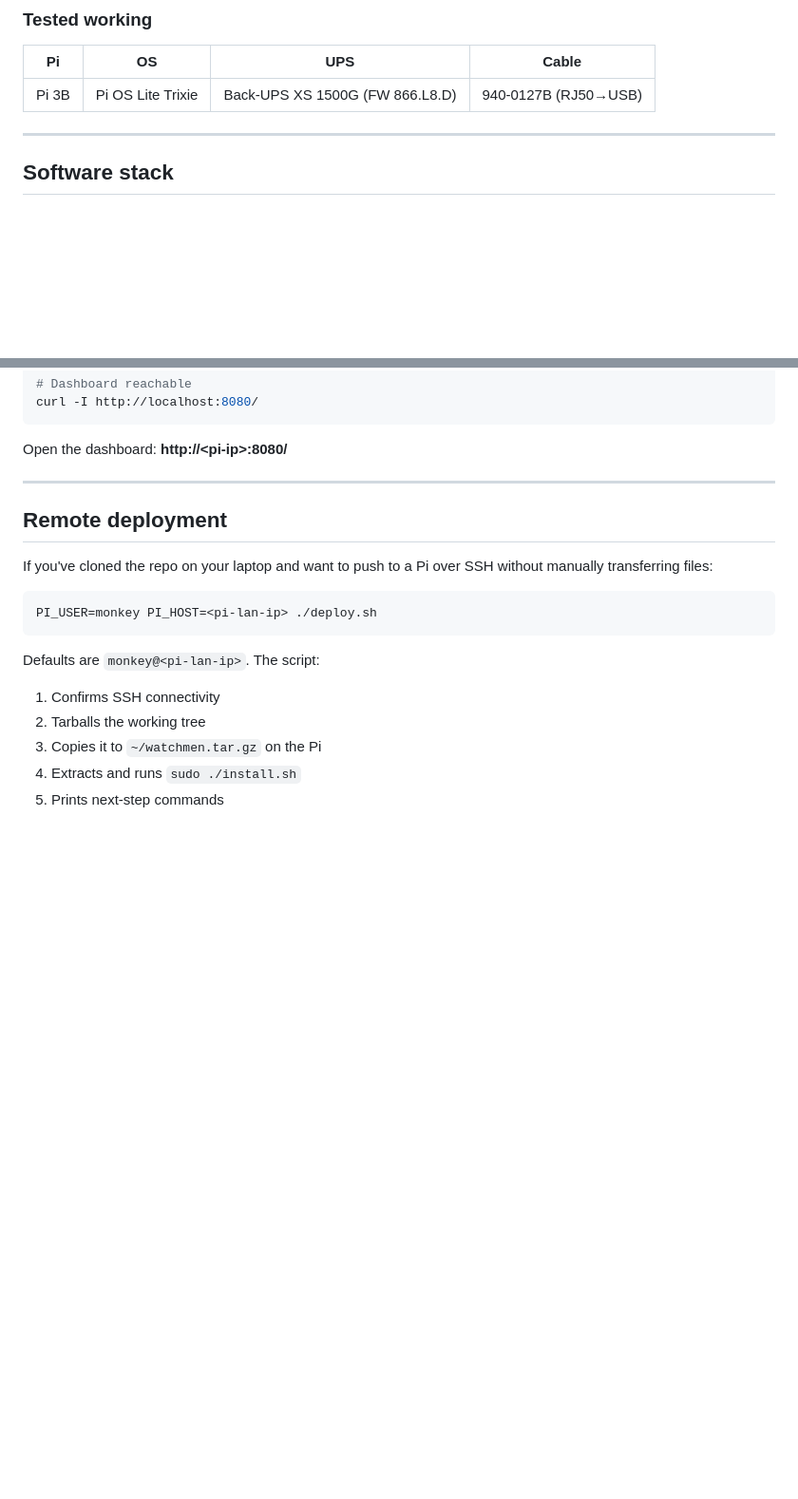
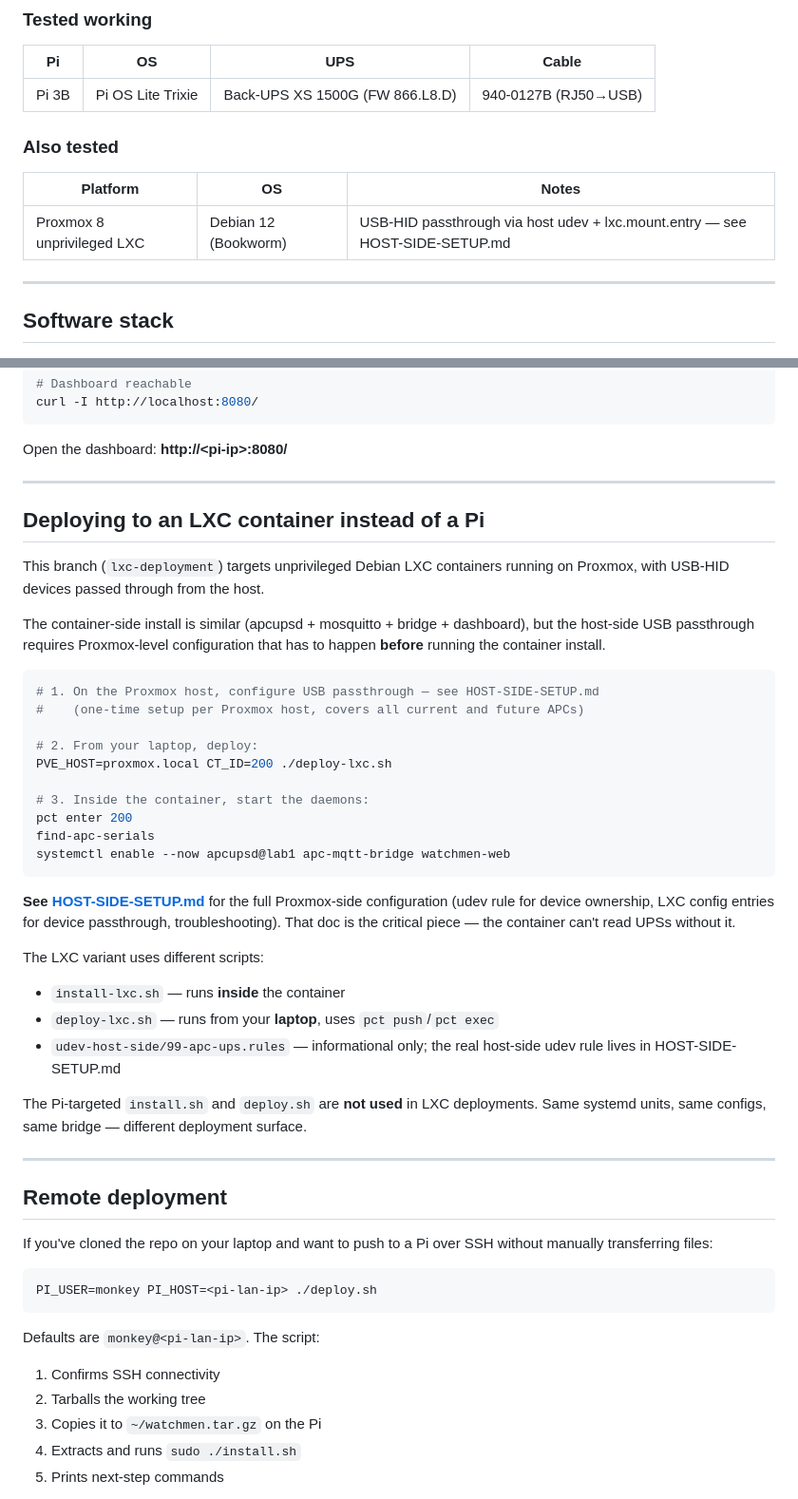
Before and after one commit to SuperAngryMonkey/watchmen, a Markdown page: README.md, 2 parts joined by grey strips. Shown at 95% size. GitHub-like rendering; blank space fills up the shorter version.

````diff
--- a/README.md
+++ b/README.md
@@ -99,6 +99,12 @@ faster without paying a fork-exec cost.
 |----|-----|------|-------|
 | Pi 3B | Pi OS Lite Trixie | Back-UPS XS 1500G (FW 866.L8.D) | 940-0127B (RJ50→USB) |
 
+### Also tested
+
+| Platform | OS | Notes |
+|----------|-----|-------|
+| Proxmox 8 unprivileged LXC | Debian 12 (Bookworm) | USB-HID passthrough via host udev + lxc.mount.entry — see HOST-SIDE-SETUP.md |
+
 ---
 
 ## Software stack
@@ -170,6 +176,46 @@ curl -I http://localhost:8080/
 ```
 
 Open the dashboard: **http://&lt;pi-ip&gt;:8080/**
+
+---
+
+## Deploying to an LXC container instead of a Pi
+
+This branch (`lxc-deployment`) targets unprivileged Debian LXC containers
+running on Proxmox, with USB-HID devices passed through from the host.
+
+The container-side install is similar (apcupsd + mosquitto + bridge +
+dashboard), but the host-side USB passthrough requires Proxmox-level
+configuration that has to happen **before** running the container install.
+
+```bash
+# 1. On the Proxmox host, configure USB passthrough — see HOST-SIDE-SETUP.md
+#    (one-time setup per Proxmox host, covers all current and future APCs)
+
+# 2. From your laptop, deploy:
+PVE_HOST=proxmox.local CT_ID=200 ./deploy-lxc.sh
+
+# 3. Inside the container, start the daemons:
+pct enter 200
+find-apc-serials
+systemctl enable --now apcupsd@lab1 apc-mqtt-bridge watchmen-web
+```
+
+**See [HOST-SIDE-SETUP.md](HOST-SIDE-SETUP.md)** for the full Proxmox-side
+configuration (udev rule for device ownership, LXC config entries for
+device passthrough, troubleshooting). That doc is the critical piece —
+the container can't read UPSs without it.
+
+The LXC variant uses different scripts:
+
+- `install-lxc.sh` — runs **inside** the container
+- `deploy-lxc.sh` — runs from your **laptop**, uses `pct push`/`pct exec`
+- `udev-host-side/99-apc-ups.rules` — informational only; the real
+  host-side udev rule lives in HOST-SIDE-SETUP.md
+
+The Pi-targeted `install.sh` and `deploy.sh` are **not used** in LXC
+deployments. Same systemd units, same configs, same bridge — different
+deployment surface.
 
 ---
 
````
Also changed, not shown: CHANGELOG.md (+34 -0 lines).
